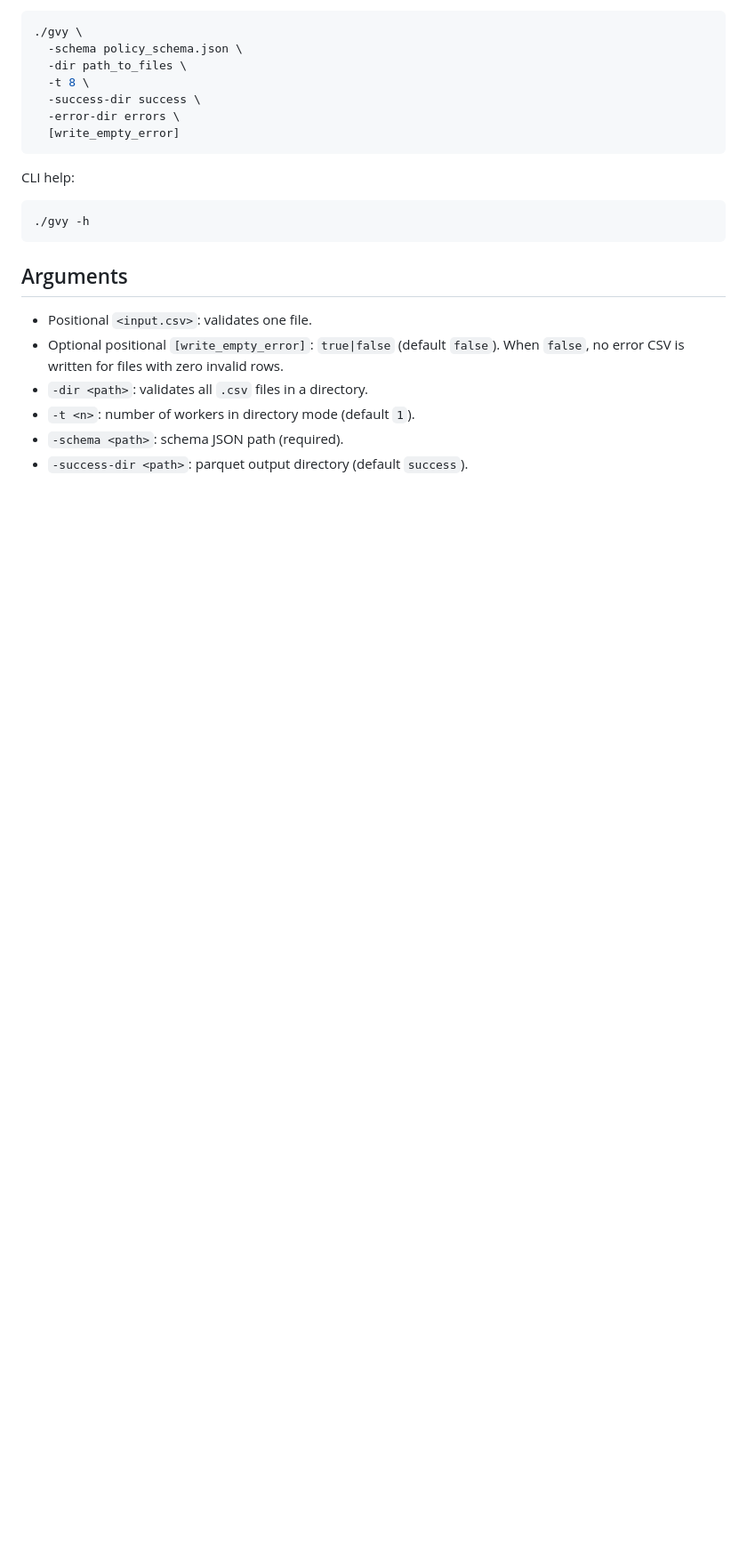
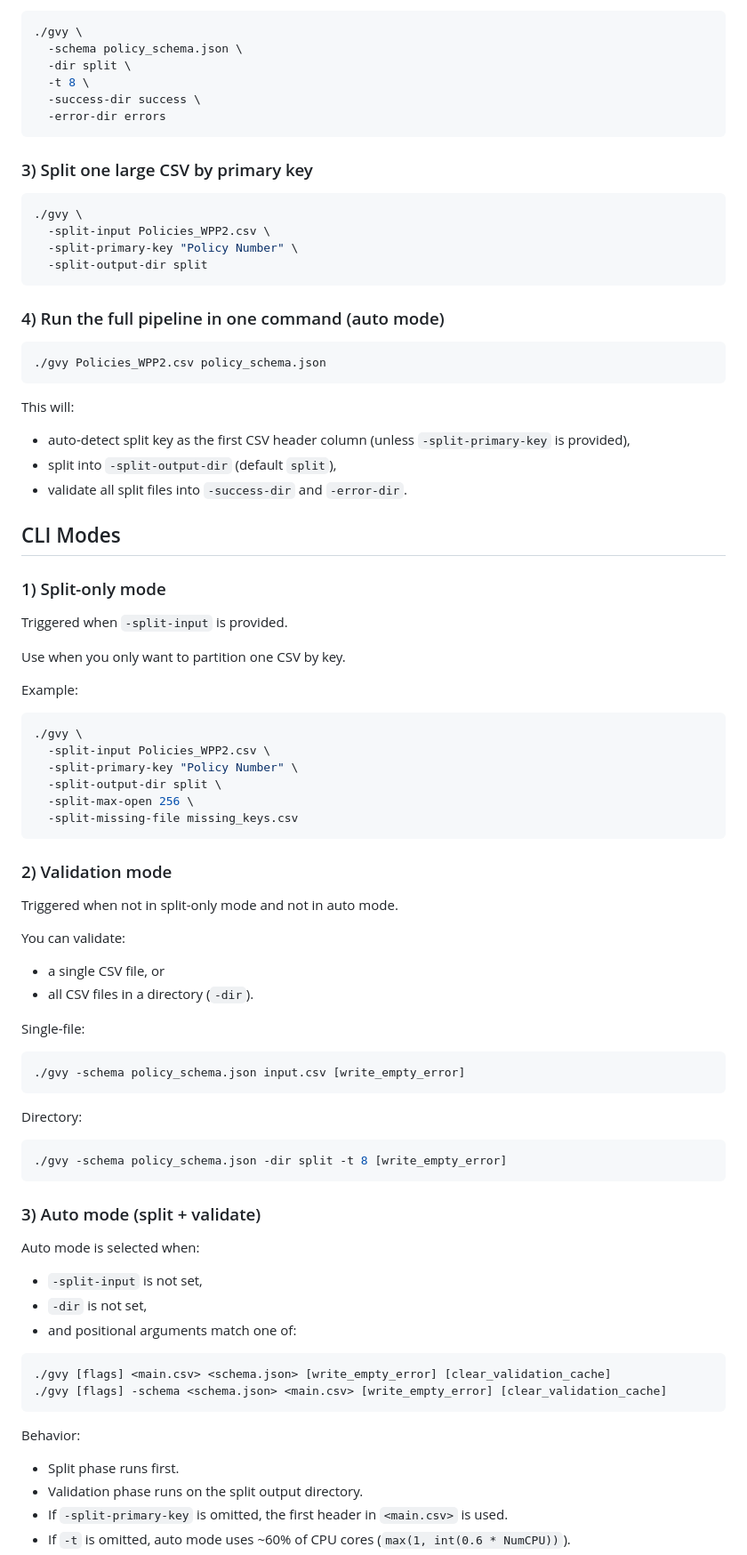
Before and after one commit to Appadon/go_validate_yourself, a Markdown page: README.md, the part around one of its changes. Shown at 89% size. Drawn GitHub-style; blank space fills up the shorter version.

````diff
--- a/README.md
+++ b/README.md
@@ -49,22 +73,77 @@ Directory mode (concurrent):
 ```bash
 ./gvy \
   -schema policy_schema.json \
-  -dir path_to_files \
+  -dir split \
   -t 8 \
   -success-dir success \
-  -error-dir errors \
-  [write_empty_error]
+  -error-dir errors
 ```
 
-CLI help:
+### 3) Split one large CSV by primary key
 ```bash
-./gvy -h
+./gvy \
+  -split-input Policies_WPP2.csv \
+  -split-primary-key "Policy Number" \
+  -split-output-dir split
 ```
 
-## Arguments
-- Positional `<input.csv>`: validates one file.
-- Optional positional `[write_empty_error]`: `true|false` (default `false`). When `false`, no error CSV is written for files with zero invalid rows.
-- `-dir <path>`: validates all `.csv` files in a directory.
-- `-t <n>`: number of workers in directory mode (default `1`).
-- `-schema <path>`: schema JSON path (required).
-- `-success-dir <path>`: parquet output directory (default `success`).
+### 4) Run the full pipeline in one command (auto mode)
+```bash
+./gvy Policies_WPP2.csv policy_schema.json
+```
+This will:
+- auto-detect split key as the first CSV header column (unless `-split-primary-key` is provided),
+- split into `-split-output-dir` (default `split`),
+- validate all split files into `-success-dir` and `-error-dir`.
+
+## CLI Modes
+
+### 1) Split-only mode
+Triggered when `-split-input` is provided.
+
+Use when you only want to partition one CSV by key.
+
+Example:
+```bash
+./gvy \
+  -split-input Policies_WPP2.csv \
+  -split-primary-key "Policy Number" \
+  -split-output-dir split \
+  -split-max-open 256 \
+  -split-missing-file missing_keys.csv
+```
+
+### 2) Validation mode
+Triggered when not in split-only mode and not in auto mode.
+
+You can validate:
+- a single CSV file, or
+- all CSV files in a directory (`-dir`).
+
+Single-file:
+```bash
+./gvy -schema policy_schema.json input.csv [write_empty_error]
+```
+
+Directory:
+```bash
+./gvy -schema policy_schema.json -dir split -t 8 [write_empty_error]
+```
+
+### 3) Auto mode (split + validate)
+Auto mode is selected when:
+- `-split-input` is not set,
+- `-dir` is not set,
+- and positional arguments match one of:
+
+```text
+./gvy [flags] <main.csv> <schema.json> [write_empty_error] [clear_validation_cache]
+./gvy [flags] -schema <schema.json> <main.csv> [write_empty_error] [clear_validation_cache]
+```
+
+Behavior:
+- Split phase runs first.
+- Validation phase runs on the split output directory.
+- If `-split-primary-key` is omitted, the first header in `<main.csv>` is used.
+- If `-t` is omitted, auto mode uses ~60% of CPU cores (`max(1, int(0.6 * NumCPU))`).
+
````
Also changed, not shown: other parts of README.md (+199 -80 lines).
